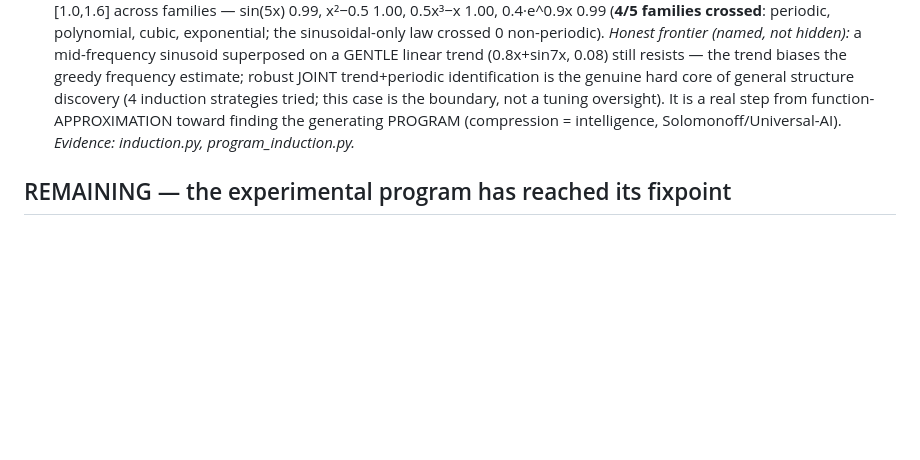
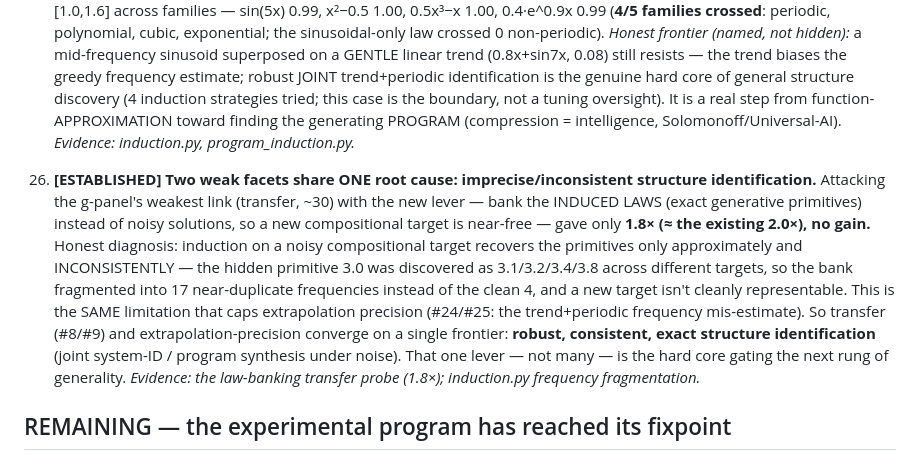
Before and after one commit to lordbasilaiassistant-sudo/recursivene, a Markdown page: notes/02-knowns.md, the part around the change. Rendered like a GitHub page; blank space fills up the shorter version.

Commit message:
knowns: unify two weak facets — transfer + extrapolation-precision share one root cause
Attacking the weakest facet (transfer ~30) by banking induced LAWS gave only 1.8x (no gain): induction
recovers primitives inconsistently under noise (3.0 found as 3.1/3.4/3.8 across targets), fragmenting
the bank. Same limitation that caps extrapolation precision (#24/#25). So transfer and
extrapolation-precision converge on ONE frontier: robust, consistent, exact structure identification
(joint system-ID / program synthesis under noise). KNOWN #26 — honest negative that unifies the levers.

Co-Authored-By: Claude Opus 4.8 (1M context) <noreply@anthropic.com>

```diff
--- a/notes/02-knowns.md
+++ b/notes/02-knowns.md
@@ -244,6 +244,19 @@ gardener who pretends the garden is finished is lying.
     from function-APPROXIMATION toward finding the generating PROGRAM (compression = intelligence,
     Solomonoff/Universal-AI). *Evidence: induction.py, program_induction.py.*
 
+26. **[ESTABLISHED] Two weak facets share ONE root cause: imprecise/inconsistent structure
+    identification.** Attacking the g-panel's weakest link (transfer, ~30) with the new lever — bank the
+    INDUCED LAWS (exact generative primitives) instead of noisy solutions, so a new compositional target
+    is near-free — gave only **1.8× (≈ the existing 2.0×), no gain.** Honest diagnosis: induction on a
+    noisy compositional target recovers the primitives only approximately and INCONSISTENTLY — the hidden
+    primitive 3.0 was discovered as 3.1/3.2/3.4/3.8 across different targets, so the bank fragmented into
+    17 near-duplicate frequencies instead of the clean 4, and a new target isn't cleanly representable.
+    This is the SAME limitation that caps extrapolation precision (#24/#25: the trend+periodic frequency
+    mis-estimate). So transfer (#8/#9) and extrapolation-precision converge on a single frontier: **robust,
+    consistent, exact structure identification** (joint system-ID / program synthesis under noise). That
+    one lever — not many — is the hard core gating the next rung of generality. *Evidence: the law-banking
+    transfer probe (1.8×); induction.py frequency fragmentation.*
+
 ## REMAINING — the experimental program has reached its fixpoint
 
 Every question raised has been answered with code+output, and where an answer REQUIRED building
```
